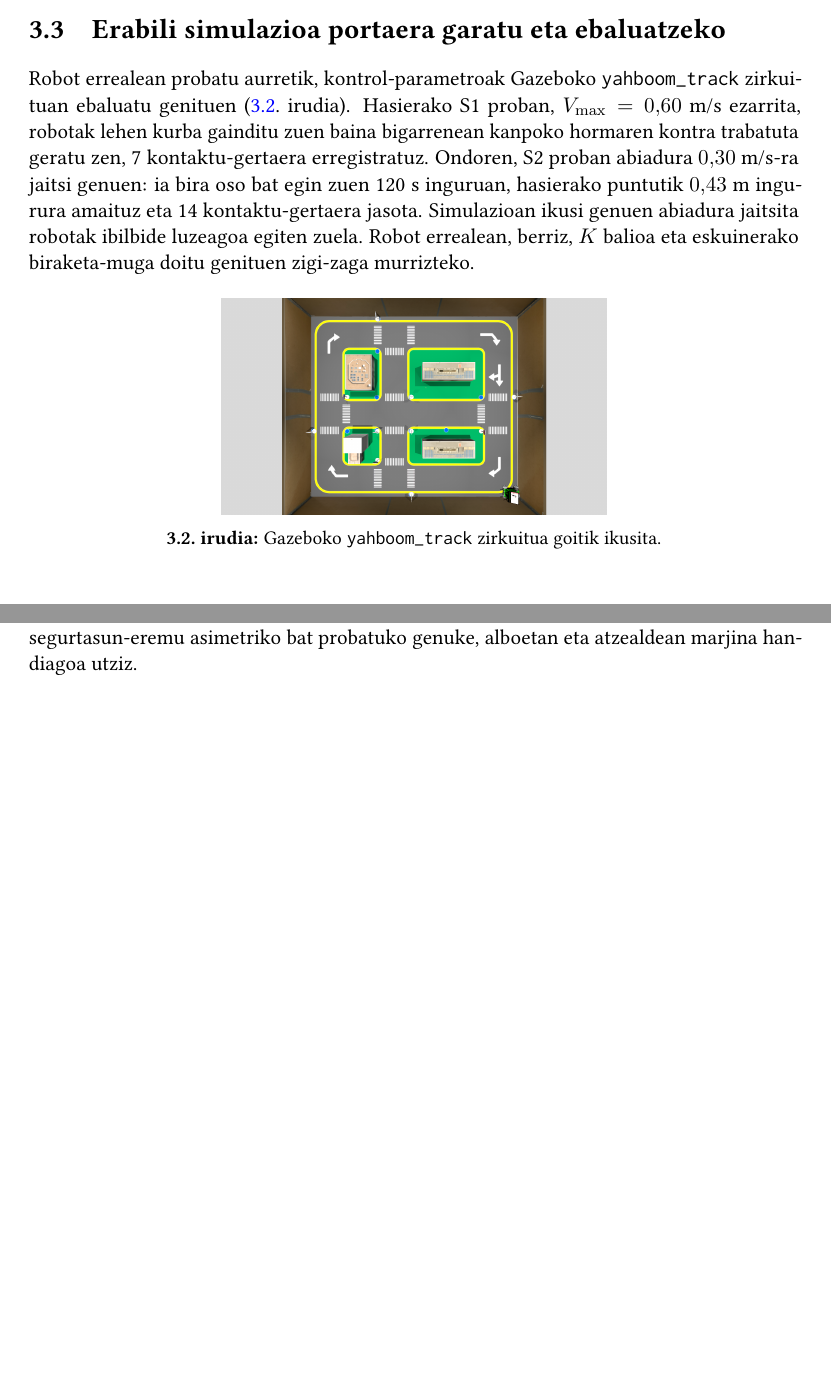
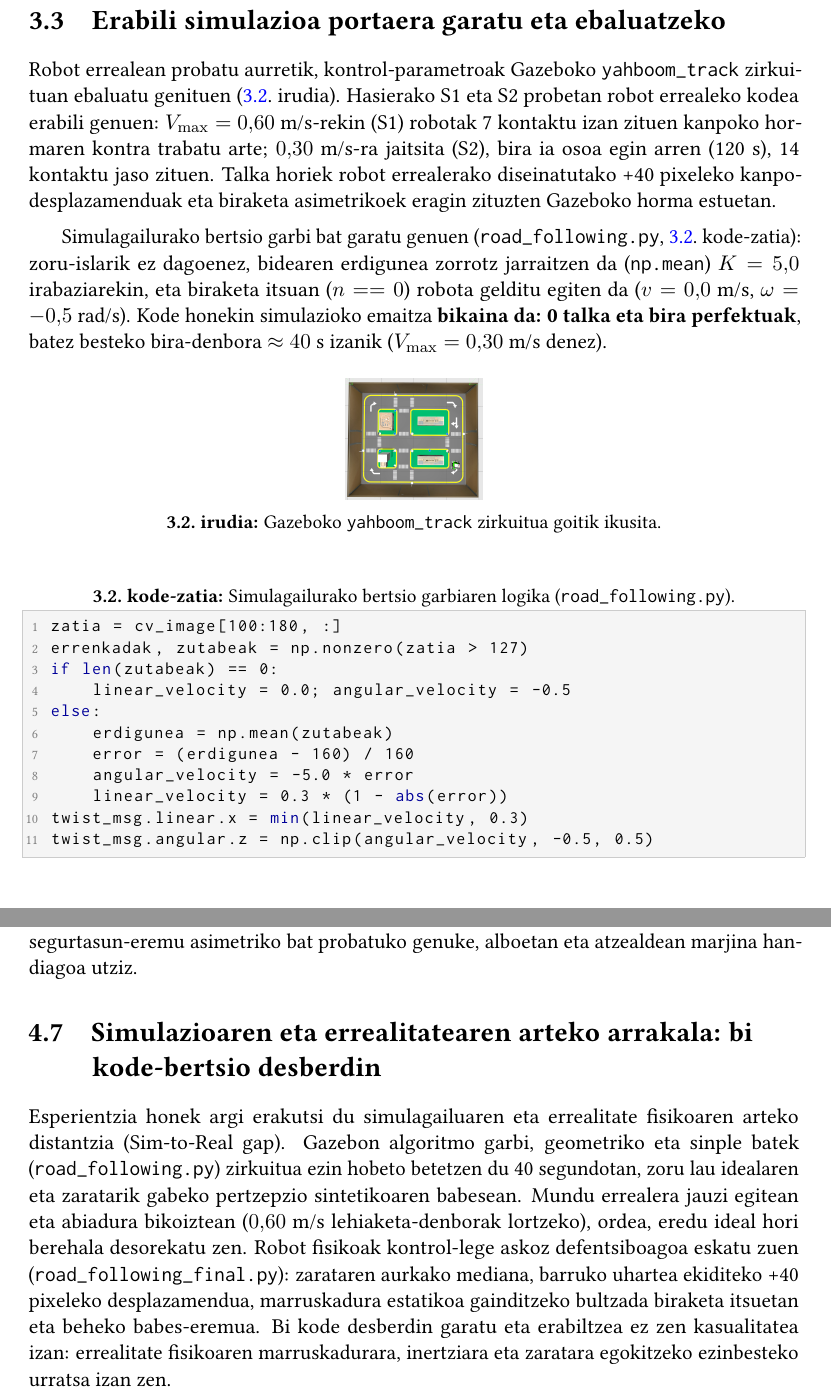
Before and after one commit to eneekoruiz/RKA_Overleaf, a LaTeX book (main.tex, which reads kapituluak/03_errepidea.tex, kapituluak/04_ondorioak.tex): two parts of pages 12 and 15 of 16, joined at a grey line, cut so that both start at the same text, the shorter picture padded with empty space. Compiled offline with pdfLaTeX.

Commit message:
feat(report): integrate simulation code, contrast sim vs real adaptations and add sim-to-real gap section

```diff
--- a/kapituluak/03_errepidea.tex
+++ b/kapituluak/03_errepidea.tex
@@ -62,15 +50,30 @@ twist_msg.linear.x = min(linear_velocity, 0.6)
 twist_msg.angular.z = np.clip(angular_velocity, -0.8, 0.8)
 \end{lstlisting}
 
-\needspace{6\baselineskip}
+\needspace{4\baselineskip}
 \section[Erabili simulazioa portaera garatu eta ebaluatzeko][Simulazioaren bidezko ebaluazioa]{Erabili simulazioa portaera garatu eta ebaluatzeko}\label{sec:er-simulazioa}
 
-Robot errealean probatu aurretik, kontrol-parametroak Gazeboko \texttt{yahboom\_track} zirkuituan ebaluatu genituen (\ref{fig:sim-zirkuitua}.~irudia). Hasierako S1 proban, $V_{\max} = 0{,}60$~m/s ezarrita, robotak lehen kurba gainditu zuen baina bigarrenean kanpoko hormaren kontra trabatuta geratu zen, 7 kontaktu-gertaera erregistratuz. Ondoren, S2 proban abiadura $0{,}30$~m/s-ra jaitsi genuen: ia bira oso bat egin zuen 120~s inguruan, hasierako puntutik $0{,}43$~m ingurura amaituz eta 14 kontaktu-gertaera jasota. Simulazioan ikusi genuen abiadura jaitsita robotak ibilbide luzeagoa egiten zuela. Robot errealean, berriz, $K$ balioa eta eskuinerako biraketa-muga doitu genituen zigi-zaga murrizteko.
+Robot errealean probatu aurretik, kontrol-parametroak Gazeboko \texttt{yahboom\_track} zirkuituan ebaluatu genituen (\ref{fig:sim-zirkuitua}.~irudia). Hasierako S1 eta S2 probetan robot errealeko kodea erabili genuen: $V_{\max} = 0{,}60$~m/s-rekin (S1) robotak 7 kontaktu izan zituen kanpoko hormaren kontra trabatu arte; $0{,}30$~m/s-ra jaitsita (S2), bira ia osoa egin arren (120~s), 14 kontaktu jaso zituen. Talka horiek robot errealerako diseinatutako +40 pixeleko kanpo-desplazamenduak eta biraketa asimetrikoek eragin zituzten Gazeboko horma estuetan.
 
-\begin{figure}[htbp]
+Simulagailurako bertsio garbi bat garatu genuen (\texttt{road\_following.py}, \ref{lst:road-sim}.~kode-zatia): zoru-islarik ez dagoenez, bidearen erdigunea zorrotz jarraitzen da (\texttt{np.mean}) $K = 5{,}0$ irabaziarekin, eta biraketa itsuan ($n == 0$) robota gelditu egiten da ($v = 0{,}0$~m/s, $\omega = -0{,}5$~rad/s). Kode honekin simulazioko emaitza \textbf{bikaina da: 0 talka eta bira perfektuak}, batez besteko bira-denbora $\approx 40$~s izanik ($V_{\max} = 0{,}30$~m/s denez).
+
+\begin{figure}[H]
   \centering
-  \includegraphics[width=0.50\textwidth]{sim_zirkuitua_goitik.png}
+  \includegraphics[height=2.2cm,keepaspectratio]{sim_zirkuitua_goitik.png}
   \caption[Gazeboko yahboom\_track zirkuitua]{Gazeboko \texttt{yahboom\_track} zirkuitua goitik ikusita.}\label{fig:sim-zirkuitua}
 \end{figure}
 
 \needspace{6\baselineskip}
+\begin{lstlisting}[caption={Simulagailurako bertsio garbiaren logika (\texttt{road\_following.py}).},label={lst:road-sim}]
+zatia = cv_image[100:180, :]
+errenkadak, zutabeak = np.nonzero(zatia > 127)
+if len(zutabeak) == 0:
+    linear_velocity = 0.0; angular_velocity = -0.5
+else:
+    erdigunea = np.mean(zutabeak)
+    error = (erdigunea - 160) / 160
+    angular_velocity = -5.0 * error
+    linear_velocity = 0.3 * (1 - abs(error))
+twist_msg.linear.x = min(linear_velocity, 0.3)
+twist_msg.angular.z = np.clip(angular_velocity, -0.5, 0.5)
+\end{lstlisting}
@@ -79,0 +90 @@ Robot errealean bi doikuntza nagusi egin genituen portaera egonkortzeko.
+  \item \textbf{Biraketa itsuan aurrera egitea:} Errepiderik ez denean ($n == 0$), simulazioan geldituta biratzen da ($v=0$). Zoru errealean robota trabatu egiten zen; $v = 0{,}20$~m/s bultzada eta $\omega = -0{,}80$~rad/s ezarri genituen biraketa osatzeko.
--- a/kapituluak/04_ondorioak.tex
+++ b/kapituluak/04_ondorioak.tex
@@ -27,3 +27,8 @@ Parametroak RKA6 robotarekin doitu genituen. Lehiaketaren egunean, RKA9rekin pro
 \section{Etorkizuneko hobekuntzak}
 
 Hurrengo urrats logikoa kameraren pertzepzioa hobetzea litzateke: banda berdeko pixel zurien zutabeen mediana orokorra hartu beharrean, robotaren aurreko errepide-zati konektatua errenkadaz errenkada jarraitzea, alboetako adarrek kalkulua alferrik desbidera ez dezaten. LiDARrean, berriz, robotaren kaxa errektangularra kontuan hartuko lukeen segurtasun-eremu asimetriko bat probatuko genuke, alboetan eta atzealdean marjina handiagoa utziz.
+
+\needspace{6\baselineskip}
+\section[Simulazioaren eta errealitatearen arteko arrakala: bi kode-bertsio desberdin][Simulazioaren eta errealitatearen arrakala]{Simulazioaren eta errealitatearen arteko arrakala: bi kode-bertsio desberdin}
+
+Esperientzia honek argi erakutsi du simulagailuaren eta errealitate fisikoaren arteko distantzia (Sim-to-Real gap). Gazebon algoritmo garbi, geometriko eta sinple batek (\texttt{road\_following.py}) zirkuitua ezin hobeto betetzen du 40 segundotan, zoru lau idealaren eta zaratarik gabeko pertzepzio sintetikoaren babesean. Mundu errealera jauzi egitean eta abiadura bikoiztean ($0{,}60$~m/s lehiaketa-denborak lortzeko), ordea, eredu ideal hori berehala desorekatu zen. Robot fisikoak kontrol-lege askoz defentsiboagoa eskatu zuen (\texttt{road\_following\_final.py}): zarataren aurkako mediana, barruko uhartea ekiditeko +40 pixeleko desplazamendua, marruskadura estatikoa gainditzeko bultzada biraketa itsuetan eta beheko babes-eremua. Bi kode desberdin garatu eta erabiltzea ez zen kasualitatea izan: errealitate fisikoaren marruskadurara, inertziara eta zaratara egokitzeko ezinbesteko urratsa izan zen.
```
Also changed, not shown: irudiak/sim_zirkuitua_goitik.png, kapituluak/03_errepidea.tex (56 more changed lines).
